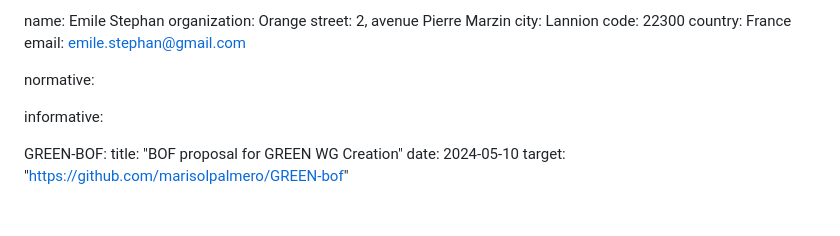
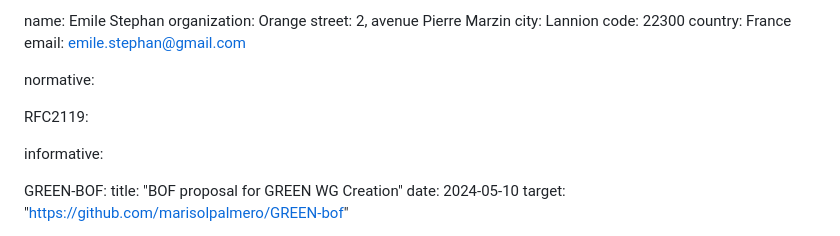
Before and after one commit to emile22/sustainability, a Markdown page: draft-stephan-legacy-path-eco-design.md, the part around the change. Rendered like a GitHub page; blank space fills up the shorter version.

```diff
--- a/draft-stephan-legacy-path-eco-design.md
+++ b/draft-stephan-legacy-path-eco-design.md
@@ -31,6 +31,8 @@ author:
    email: emile.stephan@gmail.com
 
 normative:
+
+RFC2119:
 
 informative:
 
```
